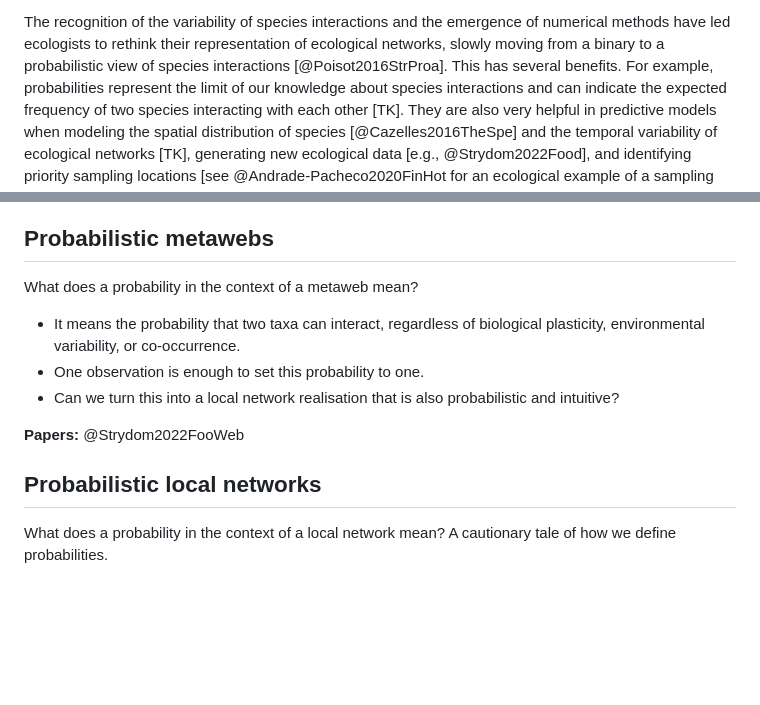
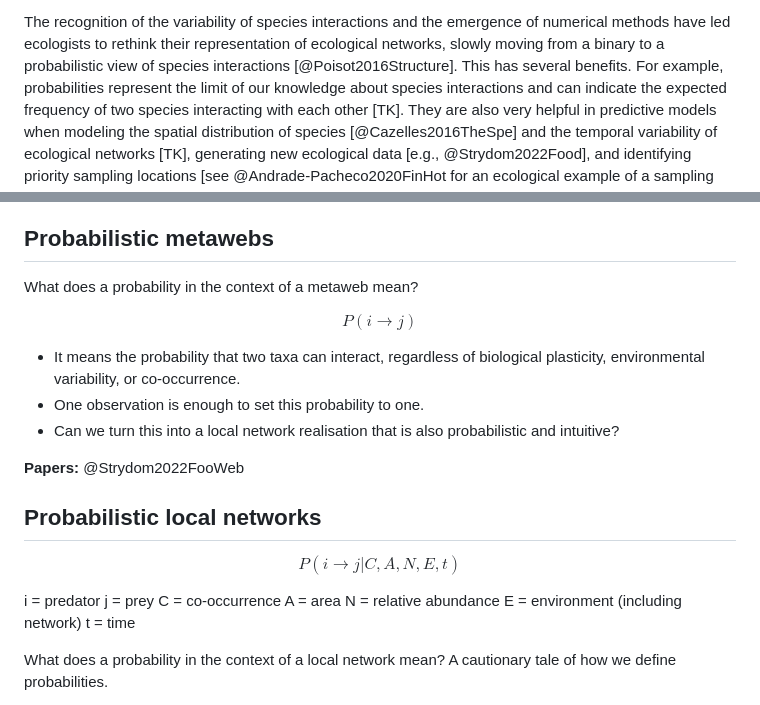
Before and after one commit to FrancisBanville/ms_interpreting_probabilities, a Markdown page: README.md, 2 parts joined by grey strips. Rendered like a GitHub page; blank space fills up the shorter version.

Commit message:
🔧➗ fix reference and add equations

```diff
--- a/README.md
+++ b/README.md
@@ -26,7 +26,7 @@ dynamics [TK], and resilience [TK] of ecosystems worldwide.
 The recognition of the variability of species interactions and the emergence of
 numerical methods have led ecologists to rethink their representation of
 ecological networks, slowly moving from a binary to a probabilistic view of
-species interactions [@Poisot2016StrProa]. This has several benefits. For
+species interactions [@Poisot2016Structure]. This has several benefits. For
 example, probabilities represent the limit of our knowledge about species
 interactions and can indicate the expected frequency of two species interacting
 with each other [TK]. They are also very helpful in predictive models when
@@ -84,6 +84,8 @@ intuitive as one would think.
 
 What does a probability in the context of a metaweb mean?
 
+$$P(i \rightarrow j)$$
+
 - It means the probability that two taxa can interact, regardless of biological
   plasticity, environmental variability, or co-occurrence.
 - One observation is enough to set this probability to one.
@@ -93,6 +95,16 @@ What does a probability in the context of a metaweb mean?
 **Papers:** @Strydom2022FooWeb
 
 ## Probabilistic local networks
+
+$$P(i \rightarrow j | C, A, N, E, t)$$
+
+i = predator
+j = prey
+C = co-occurrence
+A = area
+N = relative abundance
+E = environment (including network)
+t = time
 
 What does a probability in the context of a local network mean? A cautionary
 tale of how we define probabilities.
```
